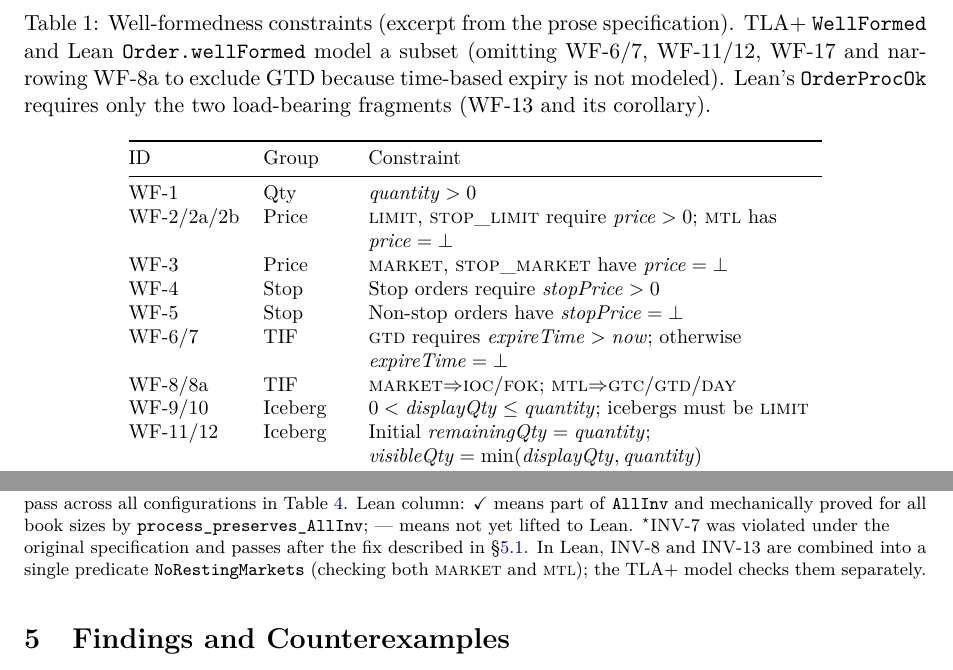
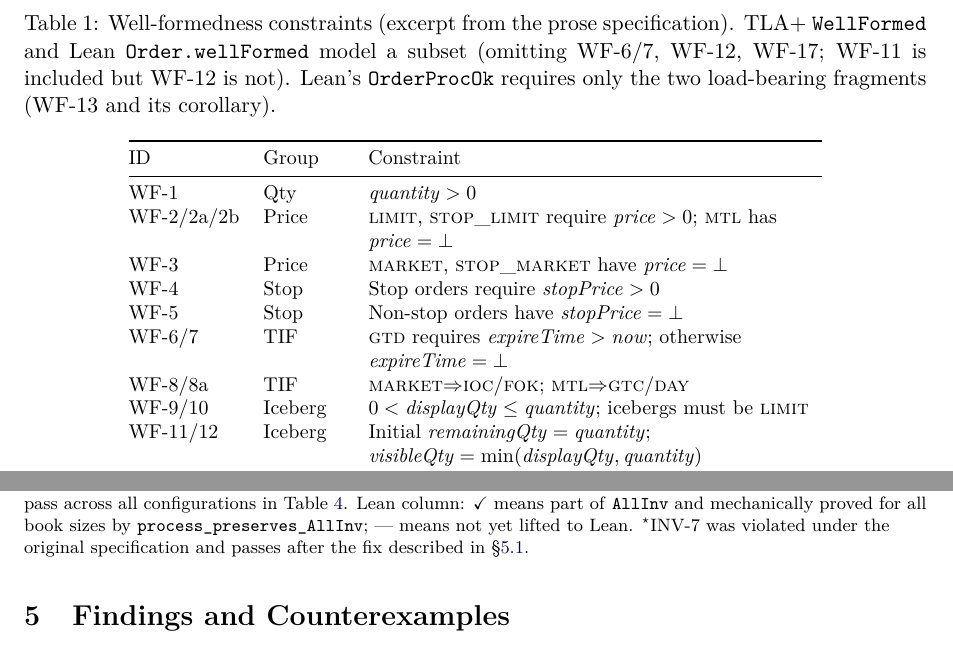
Before and after one commit to formally-verified-exchange/verified-matching-engine, a LaTeX paper (paper.tex): two parts of pages 4 and 8 of 22, joined at a grey line, cut so that both start at the same text. Compiled offline with pdfLaTeX.

Commit message:
Eliminate WF-8a drift; split INV-8/INV-13; fix WF-11/12 comment
- Align prose spec WF-8a with models: MTL → {GTC, DAY}, not {GTC, GTD, DAY}.
  GTD is excluded because expiry semantics are modeled only via DAY session
  close. This eliminates the semantic drift between spec, TLA+, and Lean.
- Split Lean NoRestingMarkets (was INV-8+INV-13 merged) into separate
  NoRestingMarkets (INV-8, MARKET only) and NoRestingMTL (INV-13, MTL only),
  matching the TLA+ and paper structure exactly.
- Fix Lean Order.lean header comment: make WF-11/12 pair explicit (WF-11
  included for remainingQty, WF-12 omitted for visibleQty initialization).
- Update paper WF-8a table entry and caption to match aligned spec.

```diff
--- a/paper.tex
+++ b/paper.tex
@@ -287,10 +287,9 @@ Table~\ref{tab:wf}. The full text with exact quantifiers appears in
 \caption{Well-formedness constraints (excerpt from the prose
 specification). TLA+ \texttt{WellFormed} and Lean
 \texttt{Order.wellFormed} model a subset (omitting WF-6/7,
-WF-11/12, WF-17 and narrowing WF-8a to exclude GTD because
-time-based expiry is not modeled). Lean's \texttt{OrderProcOk}
-requires only the two load-bearing fragments (WF-13 and its
-corollary).}
+WF-12, WF-17; WF-11 is included but WF-12 is not). Lean's
+\texttt{OrderProcOk} requires only the two load-bearing fragments
+(WF-13 and its corollary).}
 \label{tab:wf}
 \small
 \begin{tabular}{@{}llL{8cm}@{}}
@@ -305,7 +304,7 @@ WF-4       & Stop    & Stop orders require $\mathit{stopPrice} > 0$ \\
 WF-5       & Stop    & Non-stop orders have $\mathit{stopPrice}=\bot$ \\
 WF-6/7     & TIF     & \textsc{gtd} requires $\mathit{expireTime} > \mathit{now}$; otherwise $\mathit{expireTime}=\bot$ \\
 WF-8/8a    & TIF     & \textsc{market}$\Rightarrow$\textsc{ioc}/\textsc{fok};
-                       \textsc{mtl}$\Rightarrow$\textsc{gtc}/\textsc{gtd}/\textsc{day} \\
+                       \textsc{mtl}$\Rightarrow$\textsc{gtc}/\textsc{day} \\
 WF-9/10    & Iceberg & $0 < \mathit{displayQty} \leq \mathit{quantity}$; icebergs must be \textsc{limit} \\
 WF-11/12   & Iceberg & Initial $\mathit{remainingQty}=\mathit{quantity}$; $\mathit{visibleQty}=\min(\mathit{displayQty},\mathit{quantity})$ \\
 WF-13      & PostOnly& Post-only$\Rightarrow$\textsc{limit} \\
@@ -603,9 +602,6 @@ for all book sizes by \texttt{process\_preserves\_AllInv}; ---
 means not yet lifted to Lean.
 $^{\star}$INV-7 was violated under the original specification and
 passes after the fix described in \S\ref{sec:bug1}.
-In Lean, INV-8 and INV-13 are combined into a single predicate
-\texttt{NoRestingMarkets} (checking both \textsc{market} and
-\textsc{mtl}); the TLA+ model checks them separately.
 \end{table}
 
 
```
Also changed, not shown: matching-engine-formal-spec.md (+2 -1 lines), paper.pdf, 4 other files.
